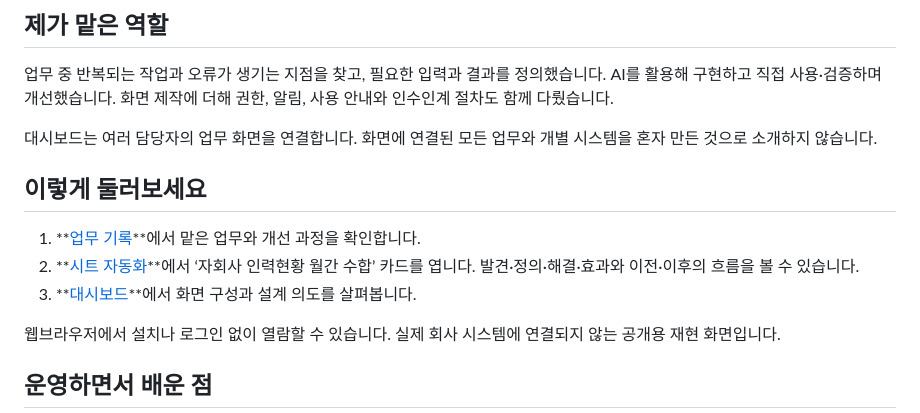
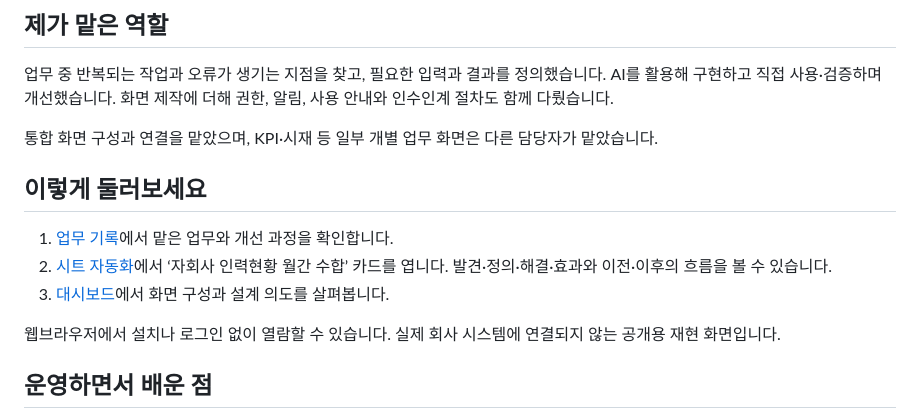
Before and after one commit to Poby-ya/hr-automation-portfolio, a Markdown page: README.md, the part around the change. Drawn GitHub-style.

Commit message:
docs: clarify contribution and tidy reading instructions

```diff
--- a/README.md
+++ b/README.md
@@ -23,13 +23,13 @@
 
 업무 중 반복되는 작업과 오류가 생기는 지점을 찾고, 필요한 입력과 결과를 정의했습니다. AI를 활용해 구현하고 직접 사용·검증하며 개선했습니다. 화면 제작에 더해 권한, 알림, 사용 안내와 인수인계 절차도 함께 다뤘습니다.
 
-대시보드는 여러 담당자의 업무 화면을 연결합니다. 화면에 연결된 모든 업무와 개별 시스템을 혼자 만든 것으로 소개하지 않습니다.
+통합 화면 구성과 연결을 맡았으며, KPI·시재 등 일부 개별 업무 화면은 다른 담당자가 맡았습니다.
 
 ## 이렇게 둘러보세요
 
-1. **[업무 기록](https://poby-ya.github.io/hr-automation-portfolio/)**에서 맡은 업무와 개선 과정을 확인합니다.
-2. **[시트 자동화](https://poby-ya.github.io/hr-automation-portfolio/#automation)**에서 ‘자회사 인력현황 월간 수합’ 카드를 엽니다. 발견·정의·해결·효과와 이전·이후의 흐름을 볼 수 있습니다.
-3. **[대시보드](https://poby-ya.github.io/hr-automation-portfolio/#dashboard)**에서 화면 구성과 설계 의도를 살펴봅니다.
+1. [업무 기록](https://poby-ya.github.io/hr-automation-portfolio/)에서 맡은 업무와 개선 과정을 확인합니다.
+2. [시트 자동화](https://poby-ya.github.io/hr-automation-portfolio/#automation)에서 ‘자회사 인력현황 월간 수합’ 카드를 엽니다. 발견·정의·해결·효과와 이전·이후의 흐름을 볼 수 있습니다.
+3. [대시보드](https://poby-ya.github.io/hr-automation-portfolio/#dashboard)에서 화면 구성과 설계 의도를 살펴봅니다.
 
 웹브라우저에서 설치나 로그인 없이 열람할 수 있습니다. 실제 회사 시스템에 연결되지 않는 공개용 재현 화면입니다.
 
```
